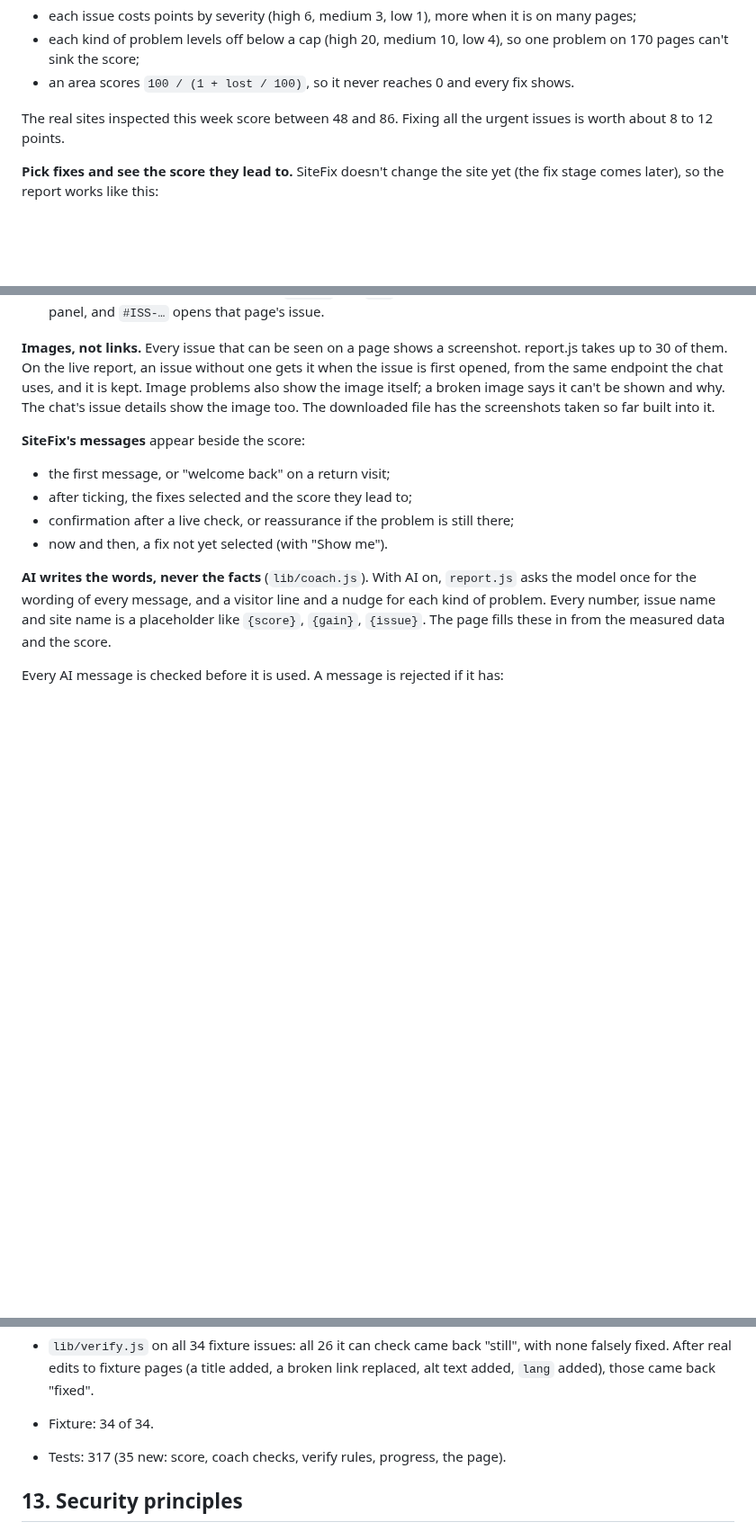
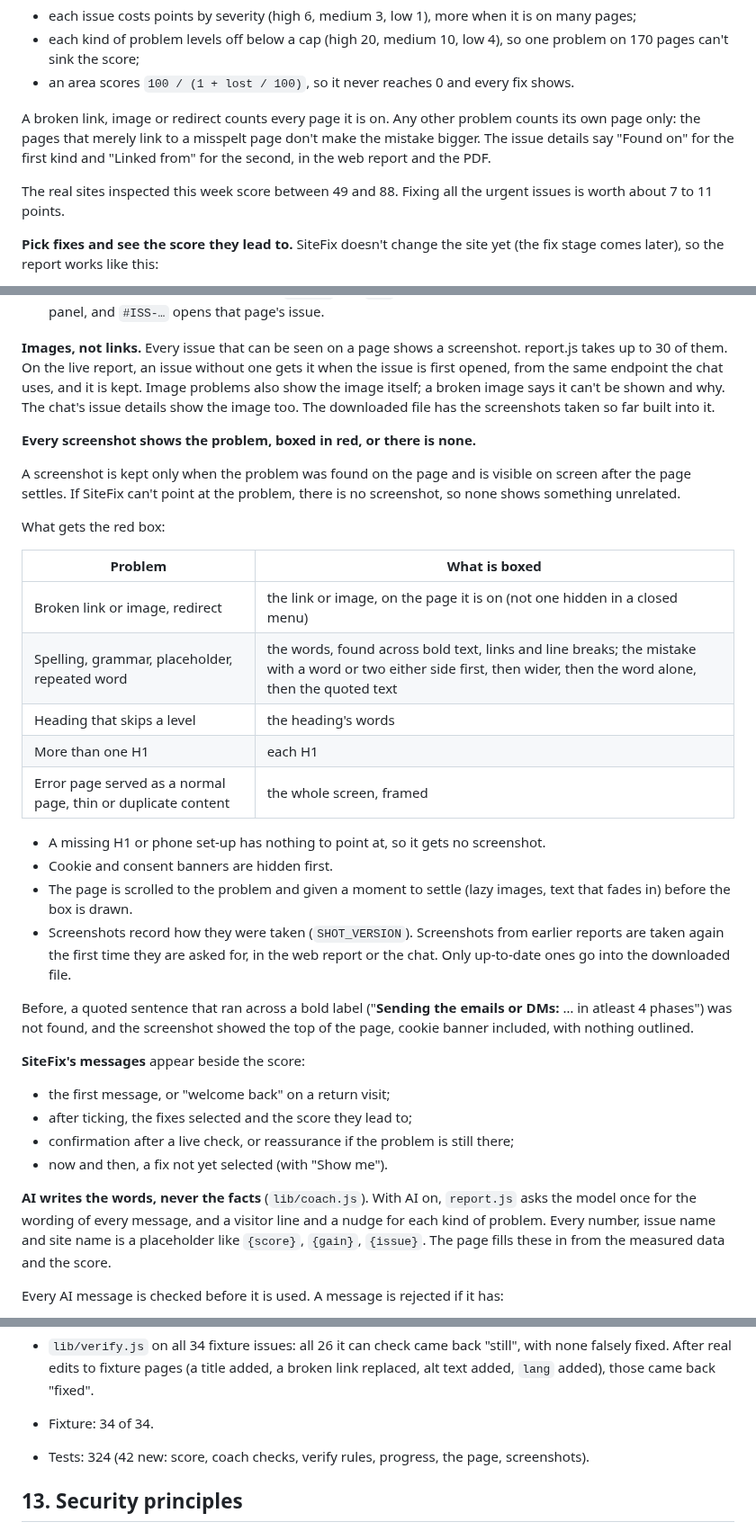
Before and after one commit to indhuja-elumalai/progrowth-sitefix-agent, a Markdown page: README.md, 3 parts joined by grey strips. Shown at 90% size. GitHub-like rendering; blank space fills up the shorter version.

Commit message:
Document page counts and screenshots

```diff
--- a/README.md
+++ b/README.md
@@ -1485,8 +1485,13 @@ The score is rule-based, so the same site always gets the same score:
 - an area scores `100 / (1 + lost / 100)`, so it never reaches 0 and every fix
   shows.
 
-The real sites inspected this week score between 48 and 86. Fixing all the
-urgent issues is worth about 8 to 12 points.
+A broken link, image or redirect counts every page it is on. Any other problem
+counts its own page only: the pages that merely link to a misspelt page don't
+make the mistake bigger. The issue details say "Found on" for the first kind and
+"Linked from" for the second, in the web report and the PDF.
+
+The real sites inspected this week score between 49 and 88. Fixing all the
+urgent issues is worth about 7 to 11 points.
 
 **Pick fixes and see the score they lead to.** SiteFix doesn't change the site
 yet (the fix stage comes later), so the report works like this:
@@ -1537,6 +1542,34 @@ is kept. Image problems also show the image itself; a broken image says it
 can't be shown and why. The chat's issue details show the image too. The
 downloaded file has the screenshots taken so far built into it.
 
+**Every screenshot shows the problem, boxed in red, or there is none.**
+
+A screenshot is kept only when the problem was found on the page and is visible
+on screen after the page settles. If SiteFix can't point at the problem, there is
+no screenshot, so none shows something unrelated.
+
+What gets the red box:
+
+| Problem | What is boxed |
+|---|---|
+| Broken link or image, redirect | the link or image, on the page it is on (not one hidden in a closed menu) |
+| Spelling, grammar, placeholder, repeated word | the words, found across bold text, links and line breaks; the mistake with a word or two either side first, then wider, then the word alone, then the quoted text |
+| Heading that skips a level | the heading's words |
+| More than one H1 | each H1 |
+| Error page served as a normal page, thin or duplicate content | the whole screen, framed |
+
+- A missing H1 or phone set-up has nothing to point at, so it gets no screenshot.
+- Cookie and consent banners are hidden first.
+- The page is scrolled to the problem and given a moment to settle (lazy images,
+  text that fades in) before the box is drawn.
+- Screenshots record how they were taken (`SHOT_VERSION`). Screenshots from
+  earlier reports are taken again the first time they are asked for, in the web
+  report or the chat. Only up-to-date ones go into the downloaded file.
+
+Before, a quoted sentence that ran across a bold label ("**Sending the emails or
+DMs:** … in atleast 4 phases") was not found, and the screenshot showed the top of
+the page, cookie banner included, with nothing outlined.
+
 **SiteFix's messages** appear beside the score:
 
 - the first message, or "welcome back" on a return visit;
@@ -1613,7 +1646,7 @@ JavaScript: print opens every card and hides the buttons and messages.
   added, a broken link replaced, alt text added, `lang` added), those came back
   "fixed".
 - Fixture: 34 of 34.
-- Tests: 317 (35 new: score, coach checks, verify rules, progress, the page).
+- Tests: 324 (42 new: score, coach checks, verify rules, progress, the page, screenshots).
 
 ## 13. Security principles
 
```
